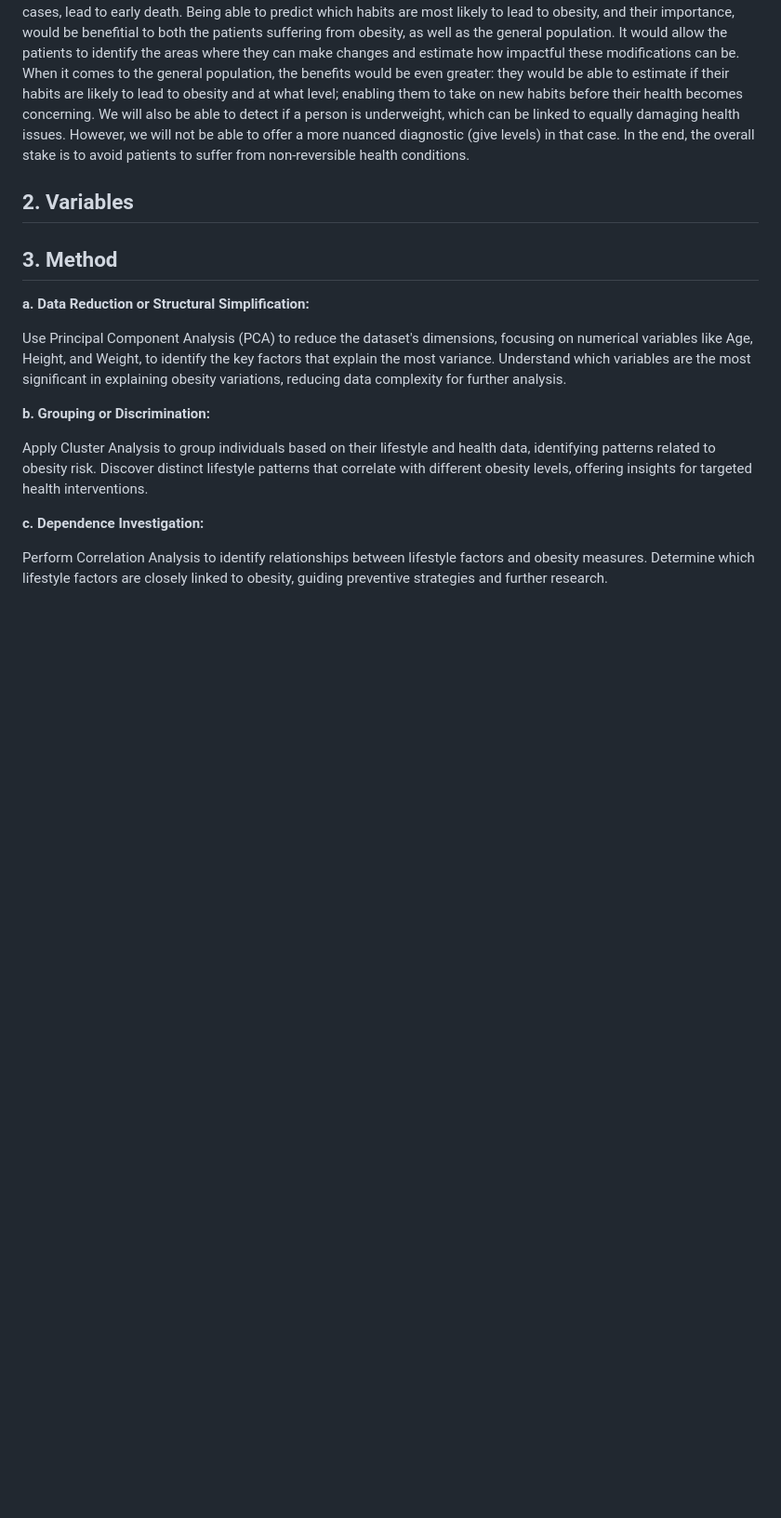
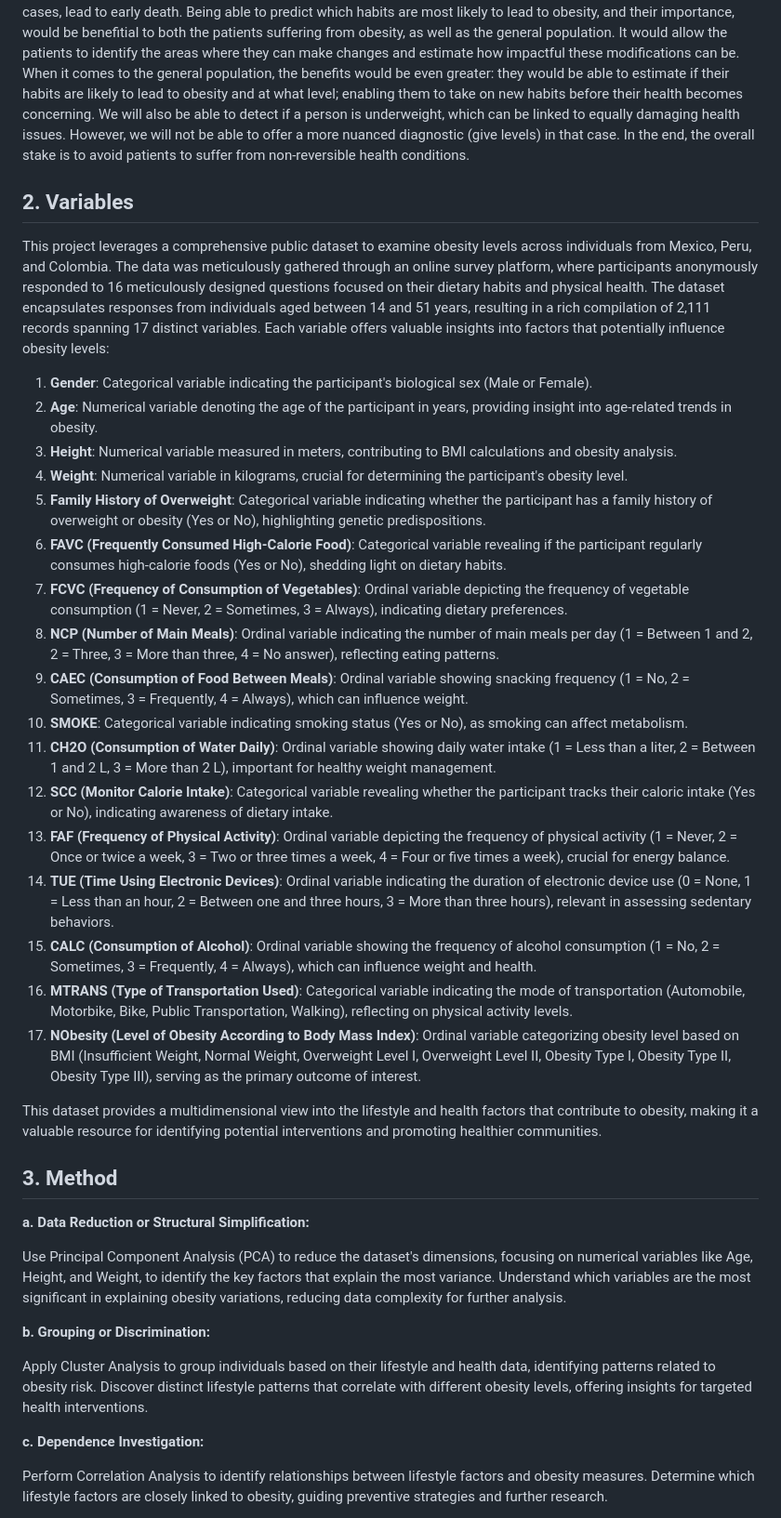
Before and after one commit to JialiZhang1016/Obesity, a Markdown page: README.md, the part around the change. Shown: that part at 93% size. GitHub-like rendering; blank space fills up the shorter version.

```diff
--- a/README.md
+++ b/README.md
@@ -17,7 +17,29 @@ Obesity is a growing and widespread issue, that has been proven to be an importa
 It would allow the patients to identify the areas where they can make changes and estimate how impactful these modifications can be. When it comes to the general population, the benefits would be even greater: they would be able to estimate if their habits are likely to lead to obesity and at what level; enabling them to take on new habits before their health becomes concerning.
 We will also be able to detect if a person is underweight, which can be linked to equally damaging health issues. However, we will not be able to offer a more nuanced diagnostic (give levels) in that case.
 In the end, the overall stake is to avoid patients to suffer from non-reversible health conditions.
+
 ## 2. Variables
+This project leverages a comprehensive public dataset to examine obesity levels across individuals from Mexico, Peru, and Colombia. The data was meticulously gathered through an online survey platform, where participants anonymously responded to 16 meticulously designed questions focused on their dietary habits and physical health. The dataset encapsulates responses from individuals aged between 14 and 51 years, resulting in a rich compilation of 2,111 records spanning 17 distinct variables. Each variable offers valuable insights into factors that potentially influence obesity levels:
+
+1. **Gender**: Categorical variable indicating the participant's biological sex (Male or Female).
+2. **Age**: Numerical variable denoting the age of the participant in years, providing insight into age-related trends in obesity.
+3. **Height**: Numerical variable measured in meters, contributing to BMI calculations and obesity analysis.
+4. **Weight**: Numerical variable in kilograms, crucial for determining the participant's obesity level.
+5. **Family History of Overweight**: Categorical variable indicating whether the participant has a family history of overweight or obesity (Yes or No), highlighting genetic predispositions.
+6. **FAVC (Frequently Consumed High-Calorie Food)**: Categorical variable revealing if the participant regularly consumes high-calorie foods (Yes or No), shedding light on dietary habits.
+7. **FCVC (Frequency of Consumption of Vegetables)**: Ordinal variable depicting the frequency of vegetable consumption (1 = Never, 2 = Sometimes, 3 = Always), indicating dietary preferences.
+8. **NCP (Number of Main Meals)**: Ordinal variable indicating the number of main meals per day (1 = Between 1 and 2, 2 = Three, 3 = More than three, 4 = No answer), reflecting eating patterns.
+9. **CAEC (Consumption of Food Between Meals)**: Ordinal variable showing snacking frequency (1 = No, 2 = Sometimes, 3 = Frequently, 4 = Always), which can influence weight.
+10. **SMOKE**: Categorical variable indicating smoking status (Yes or No), as smoking can affect metabolism.
+11. **CH2O (Consumption of Water Daily)**: Ordinal variable showing daily water intake (1 = Less than a liter, 2 = Between 1 and 2 L, 3 = More than 2 L), important for healthy weight management.
+12. **SCC (Monitor Calorie Intake)**: Categorical variable revealing whether the participant tracks their caloric intake (Yes or No), indicating awareness of dietary intake.
+13. **FAF (Frequency of Physical Activity)**: Ordinal variable depicting the frequency of physical activity (1 = Never, 2 = Once or twice a week, 3 = Two or three times a week, 4 = Four or five times a week), crucial for energy balance.
+14. **TUE (Time Using Electronic Devices)**: Ordinal variable indicating the duration of electronic device use (0 = None, 1 = Less than an hour, 2 = Between one and three hours, 3 = More than three hours), relevant in assessing sedentary behaviors.
+15. **CALC (Consumption of Alcohol)**: Ordinal variable showing the frequency of alcohol consumption (1 = No, 2 = Sometimes, 3 = Frequently, 4 = Always), which can influence weight and health.
+16. **MTRANS (Type of Transportation Used)**: Categorical variable indicating the mode of transportation (Automobile, Motorbike, Bike, Public Transportation, Walking), reflecting on physical activity levels.
+17. **NObesity (Level of Obesity According to Body Mass Index)**: Ordinal variable categorizing obesity level based on BMI (Insufficient Weight, Normal Weight, Overweight Level I, Overweight Level II, Obesity Type I, Obesity Type II, Obesity Type III), serving as the primary outcome of interest.
+
+This dataset provides a multidimensional view into the lifestyle and health factors that contribute to obesity, making it a valuable resource for identifying potential interventions and promoting healthier communities.
 
 ## 3. Method
 
```
